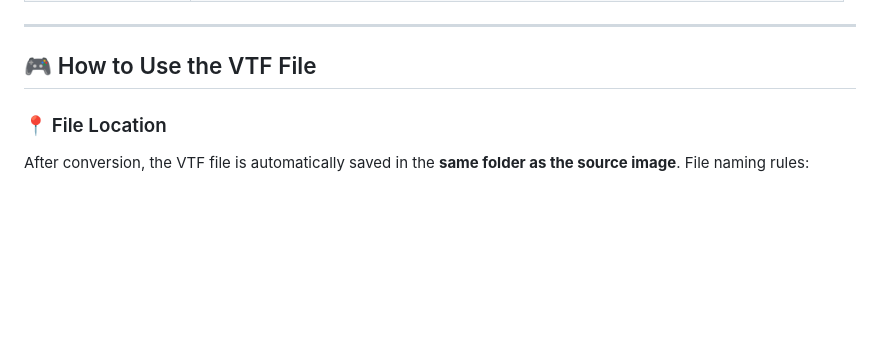
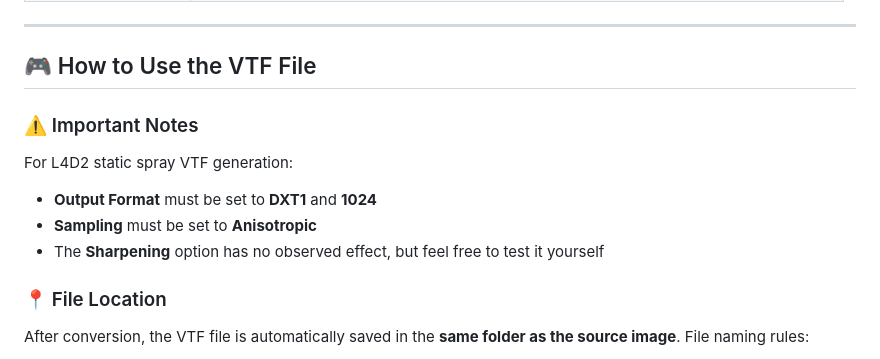
Before and after one commit to TohnoSeika/minagi-vtf-baker, a Markdown page: README.md, the part around the change. Rendered like a GitHub page; blank space fills up the shorter version.

```diff
--- a/README.md
+++ b/README.md
@@ -38,6 +38,12 @@ Built with Tauri — lightweight and elegant.
 ---
 
 ## 🎮 How to Use the VTF File
+
+### ⚠️ Important Notes
+For L4D2 static spray VTF generation:
+- **Output Format** must be set to **DXT1** and **1024**
+- **Sampling** must be set to **Anisotropic**
+- The **Sharpening** option has no observed effect, but feel free to test it yourself
 
 ### 📍 File Location
 After conversion, the VTF file is automatically saved in the **same folder as the source image**.
```
Also changed, not shown: README.ja.md (+6 -0 lines), README.zh.md (+6 -0 lines).
